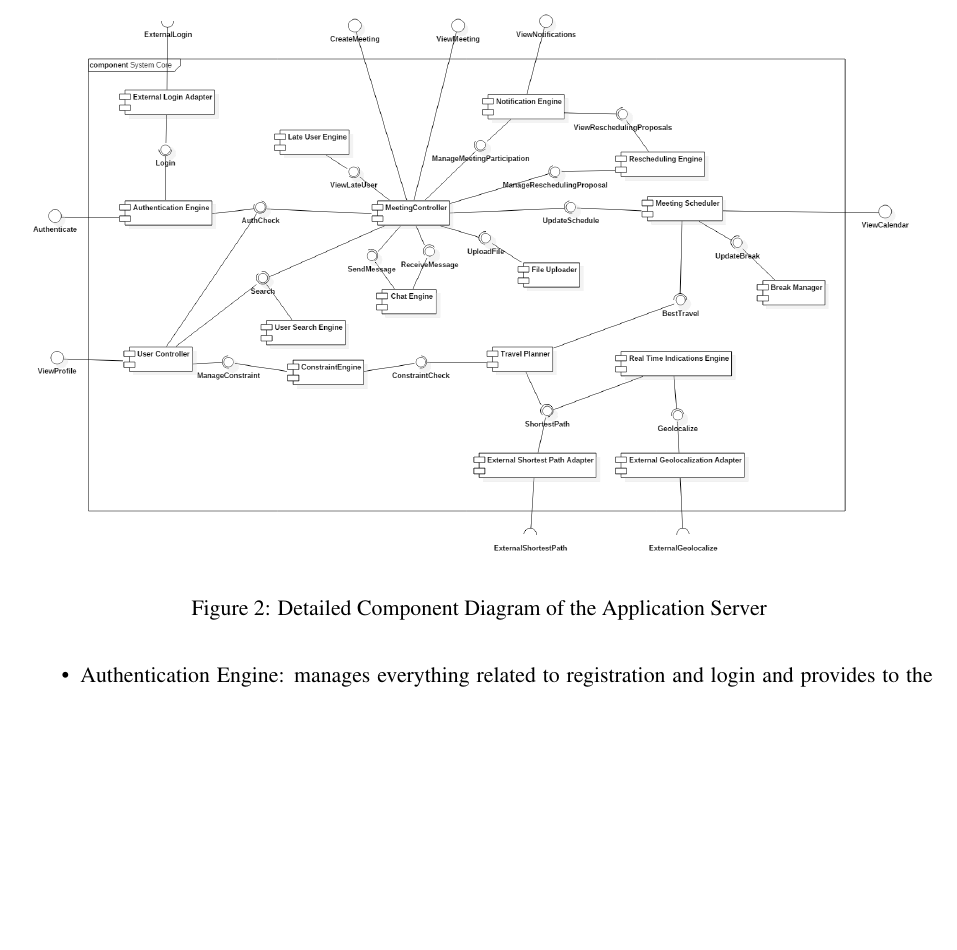
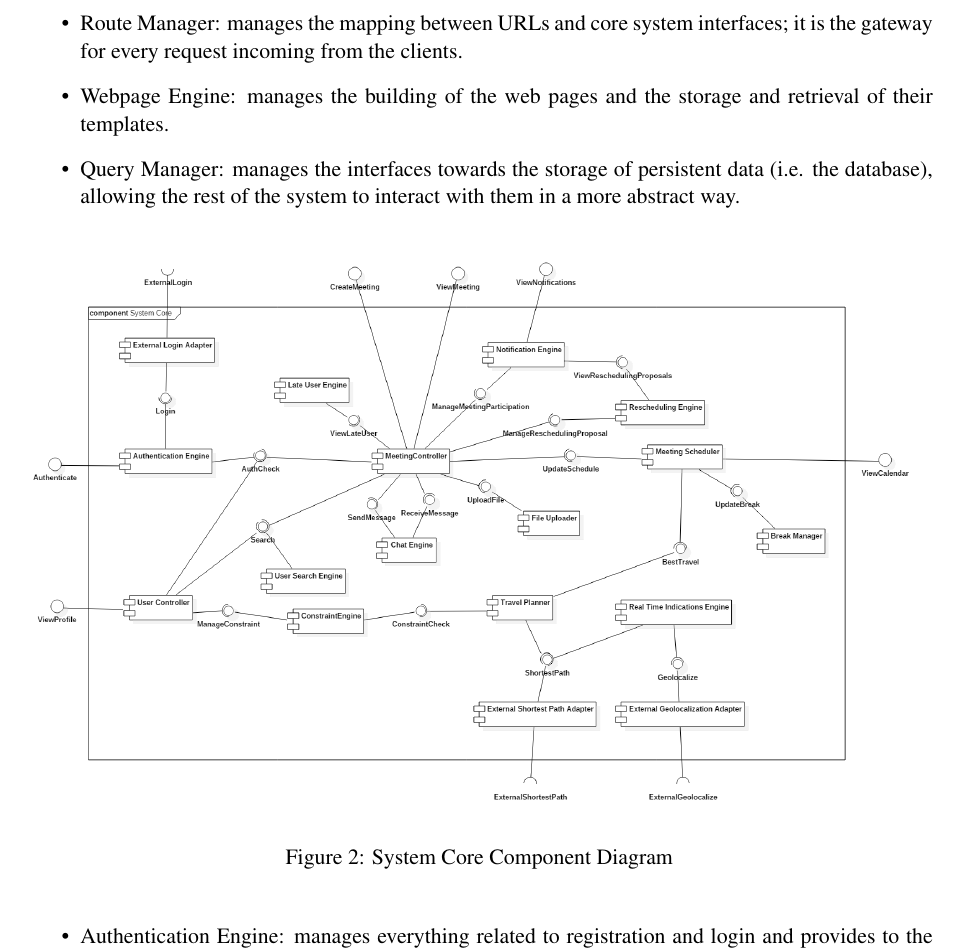
Before and after one commit to TommasoBianchi/BettiBianchi_SWENG2, a LaTeX document (DD/Latex/main.tex, which reads DD/Latex/Files/Architecture/components.tex): part of page 8 of 23, cut at the place of the change, the shorter picture padded with empty space. Compiled offline with pdfLaTeX; a LaTeX package or settings file that is missing is left out.

Commit message:
Few lines for new components

```diff
--- a/DD/Latex/Files/Architecture/components.tex
+++ b/DD/Latex/Files/Architecture/components.tex
@@ -5,9 +5,15 @@ The two component diagrams expose how the system architecture is build at two di
 \caption{High Level Component Diagram}
 \end{figure}
 
+\begin{itemize}
+\item Route Manager: manages the mapping between URLs and core system interfaces; it is the gateway for every request incoming from the clients.
+\item Webpage Engine: manages the building of the web pages and the storage and retrieval of their templates.
+\item Query Manager: manages the interfaces towards the storage of persistent data (i.e. the database), allowing the rest of the system to interact with them in a more abstract way.
+\end{itemize}
+
 \begin{figure}[h]
 \centering\includegraphics[width=\textwidth]{Images/UMLDiagrams/ApplicationComponentDiagram.png}
-\caption{Detailed Component Diagram of the Application Server}
+\caption{System Core Component Diagram}
 \end{figure}
 
 \begin{itemize}
```
